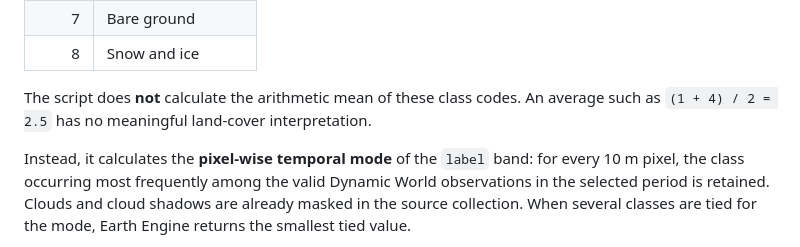
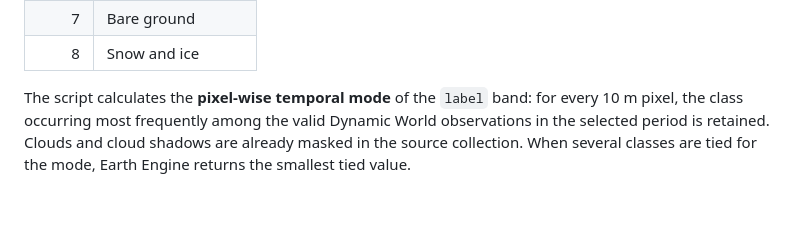
Before and after one commit to GFire-UAB/ZAFM, a Markdown page: scripts/preprocess_DW/README.md, the part around the change. GitHub-like rendering; blank space fills up the shorter version.

```diff
--- a/scripts/preprocess_DW/README.md
+++ b/scripts/preprocess_DW/README.md
@@ -43,11 +43,7 @@ Dynamic World provides a `label` band with integer categorical values from
 | 7 | Bare ground |
 | 8 | Snow and ice |
 
-The script does **not** calculate the arithmetic mean of these class codes.
-An average such as `(1 + 4) / 2 = 2.5` has no meaningful land-cover
-interpretation.
-
-Instead, it calculates the **pixel-wise temporal mode** of the `label` band:
+The script calculates the **pixel-wise temporal mode** of the `label` band:
 for every 10 m pixel, the class occurring most frequently among the valid
 Dynamic World observations in the selected period is retained. Clouds and
 cloud shadows are already masked in the source collection. When several
```
